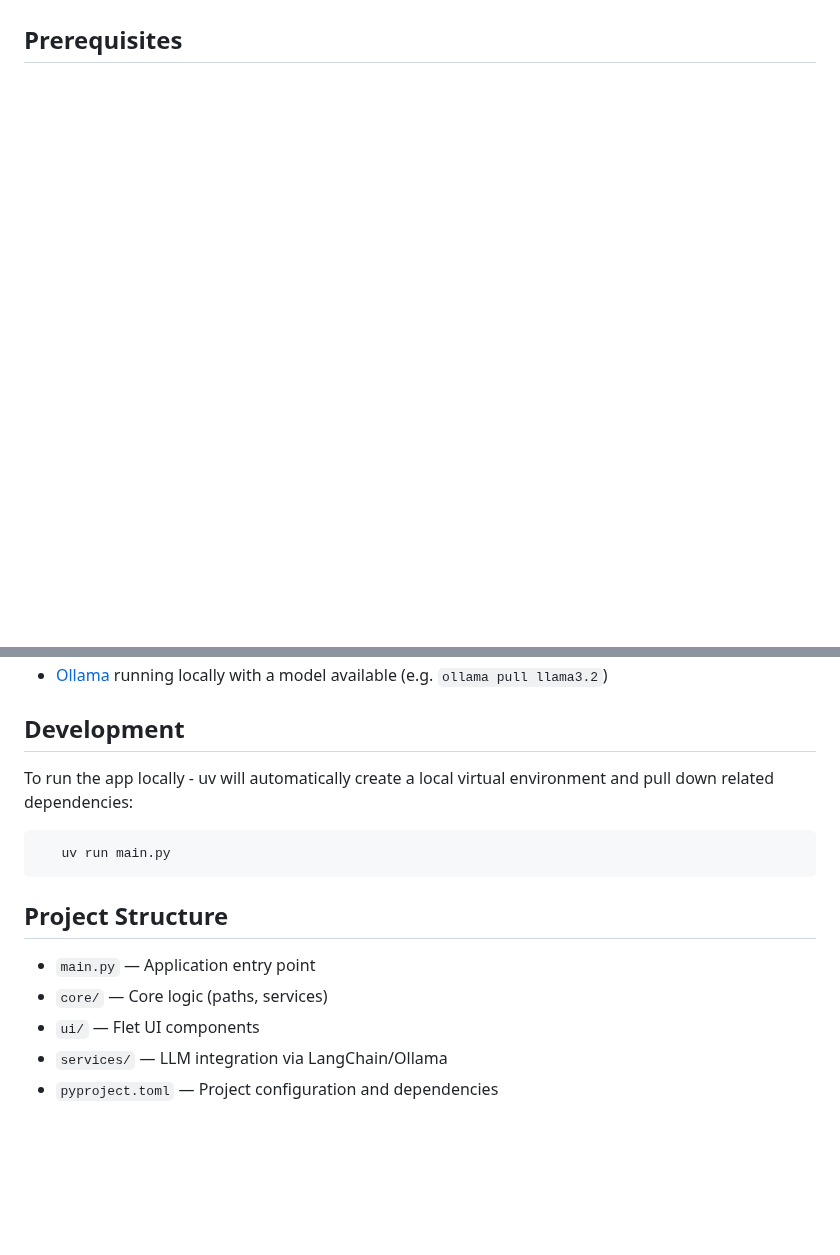
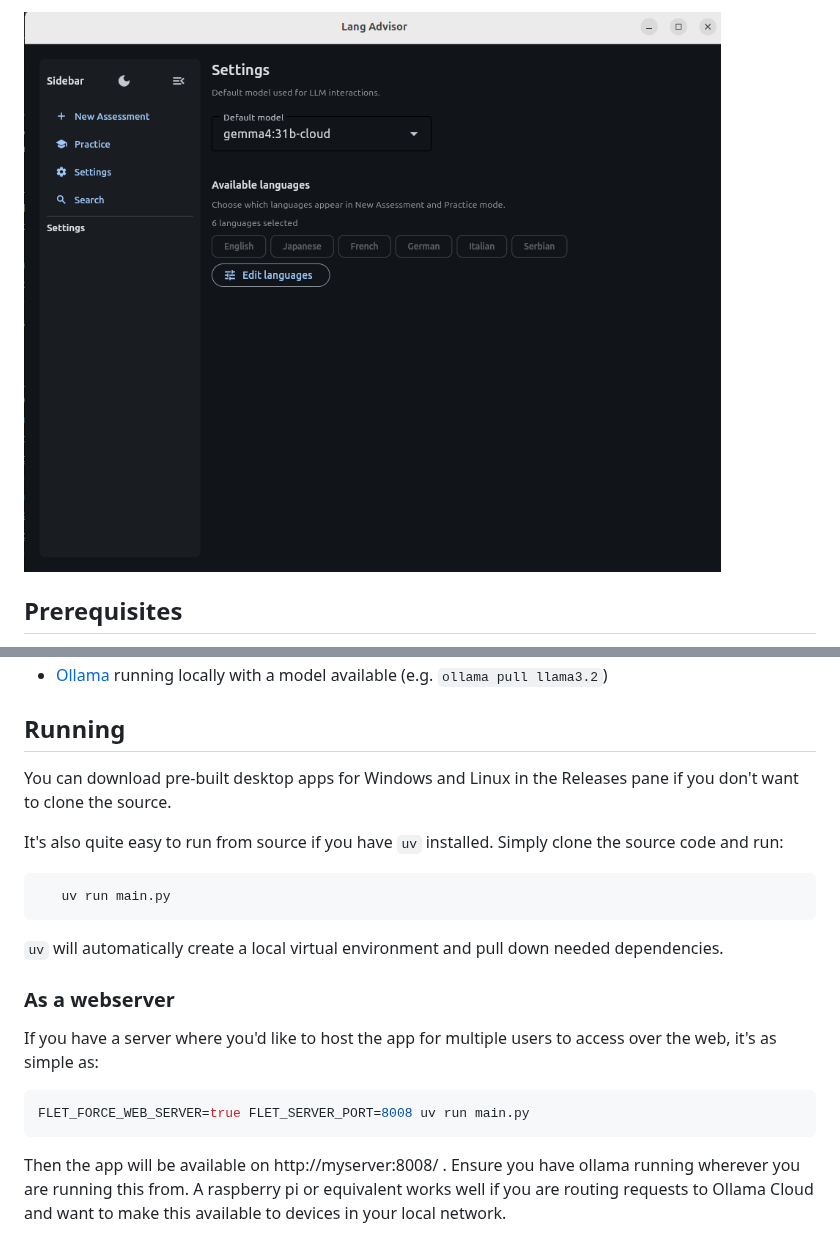
Before and after one commit to atomic77/langadvisor, a Markdown page: README.md, 2 parts joined by grey strips. GitHub-like rendering; pictures changed too: docs/settings.png (added); blank space fills up the shorter version.

````diff
--- a/README.md
+++ b/README.md
@@ -4,3 +18,4 @@ A Flet GUI application for grammar assessment and using local LLMs via Ollama.
+![alt text](docs/settings.png)
 
 ## Prerequisites
 
@@ -8,18 +24,26 @@ A Flet GUI application for grammar assessment and using local LLMs via Ollama.
 - [Ollama](https://ollama.com/) running locally with a model available (e.g. `ollama pull llama3.2`)
 
+## Running
 
-## Development
+You can download pre-built desktop apps for Windows and Linux in the Releases pane if you don't want to clone the source.
 
-To run the app locally - uv will automatically create a local virtual environment and pull down related dependencies:
+It's also quite easy to run from source if you have `uv` installed. Simply clone the source code and run:
+
 
 ```bash
    uv run main.py
 ```
 
-## Project Structure
+`uv` will automatically create a local virtual environment and pull down needed dependencies.
 
-- `main.py` — Application entry point
-- `core/` — Core logic (paths, services)
-- `ui/` — Flet UI components
-- `services/` — LLM integration via LangChain/Ollama
-- `pyproject.toml` — Project configuration and dependencies
+### As a webserver
+
+If you have a server where you'd like to host the app for multiple users to access over the web, it's as simple as:
+
+```bash
+FLET_FORCE_WEB_SERVER=true FLET_SERVER_PORT=8008 uv run main.py
+```
+
+Then the app will be available on http://myserver:8008/ . Ensure you have ollama running wherever you are running this from.
+A raspberry pi or equivalent works well if you are routing requests to Ollama Cloud and want to make this available to devices
+in your local network.
````
Also changed, not shown: other parts of README.md (+16 -1 lines), docs/assessment.png (added), docs/practice.png (added), 6 other files.
